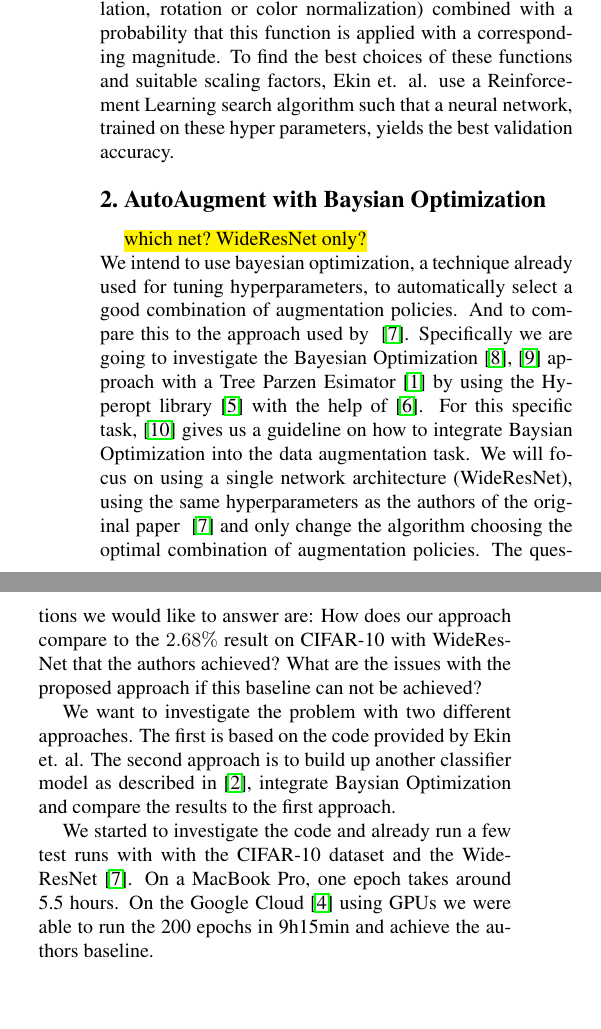
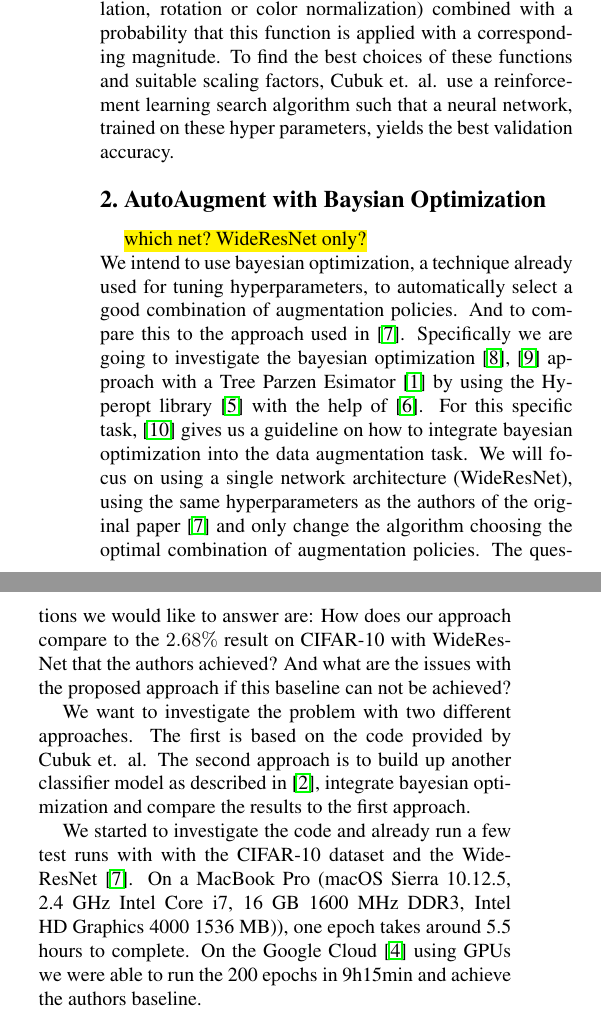
Before and after one commit to giankoenig/DL18, a LaTeX paper (autoaugment_proposal/dlproposal.tex): two parts of the columns of the page, joined at a grey line, cut so that both start at the same text, the shorter picture padded with empty space. Compiled offline with pdfLaTeX.

Commit message:
minor corrections

```diff
--- a/autoaugment_proposal/dlproposal.tex
+++ b/autoaugment_proposal/dlproposal.tex
@@ -53,18 +53,17 @@
 
 %%%%%%%%% BODY TEXT
 \section{AutoAugment with Reinforcement Learning}
-When the dataset is limited, a procedure called data augmentation can be used to increase both the amount and the diversity of the data randomly. For a dataset of natural images like the CIFAR-10, common dataset augmentation methods are random cropping, image mirroring, color shifting and color whitening. Picking the right combination of these methods requires expert knowledge and time. Therefore an automated approach was introduced in order to find the best policies~\cite{Ekin}. Cubuk et. al. present a process of finding an efficient data augmentation policy, in which each policy contains possible augmentation operations. Each operation contains an image processing function (e. g. translation, rotation or color normalization) combined with a probability that this function is applied with a corresponding magnitude. To find the best choices of these functions and suitable scaling factors, Ekin et. al. use a Reinforcement Learning search algorithm such that a neural network, trained on these hyper parameters, yields the best validation accuracy.
-
+When the dataset is limited, a procedure called data augmentation can be used to increase both the amount and the diversity of the data randomly. For a dataset of natural images like the CIFAR-10, common dataset augmentation methods are random cropping, image mirroring, color shifting and color whitening. Picking the right combination of these methods requires expert knowledge and time. Therefore an automated approach was introduced in order to find the best policies~\cite{Ekin}. Cubuk et. al. present a process of finding an efficient data augmentation policy, in which each policy contains possible augmentation operations. Each operation contains an image processing function (e. g. translation, rotation or color normalization) combined with a probability that this function is applied with a corresponding magnitude. To find the best choices of these functions and suitable scaling factors, Cubuk et. al. use a reinforcement learning search algorithm such that a neural network, trained on these hyper parameters, yields the best validation accuracy.
 
 \section{AutoAugment with Baysian Optimization}
 \hl{which net? WideResNet only?}\newline
-We intend to use bayesian optimization, a technique already used for tuning hyperparameters, to automatically select a good combination of augmentation policies. And to compare this to the approach used by ~\cite{Ekin}.
-Specifically we are going to investigate the Bayesian Optimization \cite{2018arXiv180702811F},~\cite{Goodfellow-et-al-2016} approach with a Tree Parzen Esimator~\cite{Kaggle_AMT} by using the Hyperopt library~\cite{HyperOpt} with the help of~\cite{BO_Hyperopt}. For this specific task,~\cite{2017arXiv171010564T} gives us a guideline on how to integrate Baysian Optimization into the data augmentation task.
-We will focus on using a single network architecture (WideResNet), using the same hyperparameters as the authors of the original paper ~\cite{Ekin} and only change the algorithm choosing the optimal combination of augmentation policies. The questions we would like to answer are: How does our approach compare to the $2.68\%$ result on CIFAR-10 with WideResNet that the authors achieved? What are the issues with the proposed approach if this baseline can not be achieved?
+We intend to use bayesian optimization, a technique already used for tuning hyperparameters, to automatically select a good combination of augmentation policies. And to compare this to the approach used in~\cite{Ekin}.
+Specifically we are going to investigate the bayesian optimization \cite{2018arXiv180702811F},~\cite{Goodfellow-et-al-2016} approach with a Tree Parzen Esimator~\cite{Kaggle_AMT} by using the Hyperopt library~\cite{HyperOpt} with the help of~\cite{BO_Hyperopt}. For this specific task,~\cite{2017arXiv171010564T} gives us a guideline on how to integrate bayesian optimization into the data augmentation task.
+We will focus on using a single network architecture (WideResNet), using the same hyperparameters as the authors of the original paper~\cite{Ekin} and only change the algorithm choosing the optimal combination of augmentation policies. The questions we would like to answer are: How does our approach compare to the $2.68\%$ result on CIFAR-10 with WideResNet that the authors achieved? And what are the issues with the proposed approach if this baseline can not be achieved?
 
-We want to investigate the problem with two different approaches. The first is based on the code provided by Ekin et. al. The second approach is to build up another classifier model as described in~\cite{cifar-10-cl}, integrate Baysian Optimization and compare the results to the first approach.
+We want to investigate the problem with two different approaches. The first is based on the code provided by Cubuk et. al. The second approach is to build up another classifier model as described in~\cite{cifar-10-cl}, integrate bayesian optimization and compare the results to the first approach.
 
-We started to investigate the code and already run a few test runs with with the CIFAR-10 dataset and the Wide-ResNet~\cite{Ekin}. On a MacBook Pro, one epoch takes around 5.5 hours. On the Google Cloud~\cite{GCloud} using GPUs we were able to run the 200 epochs in 9h15min and achieve the authors baseline.
+We started to investigate the code and already run a few test runs with with the CIFAR-10 dataset and the Wide-ResNet~\cite{Ekin}. On a MacBook Pro (macOS Sierra 10.12.5, 2.4 GHz Intel Core i7, 16 GB 1600 MHz DDR3, Intel HD Graphics 4000 1536 MB)), one epoch takes around 5.5 hours to complete. On the Google Cloud~\cite{GCloud} using GPUs we were able to run the 200 epochs in 9h15min and achieve the authors baseline.
 
 % https://towardsdatascience.com/cifar-10-image-classification-in-tensorflow-5b501f7dc77c
 % https://github.com/deep-diver/CIFAR10-img-classification-tensorflow
```
